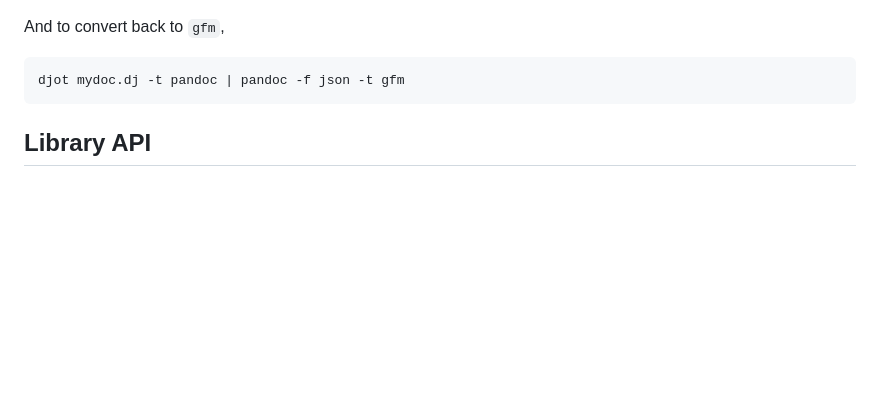
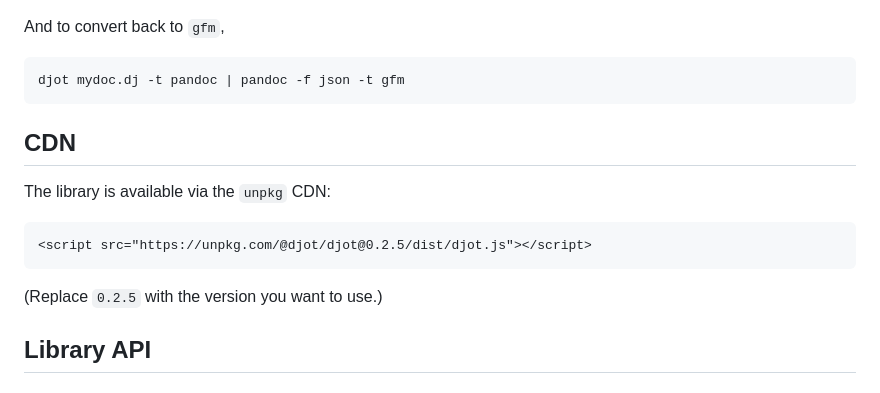
Before and after one commit to jgm/djot.js, a Markdown page: README.md, the part around the change. Drawn GitHub-style; blank space fills up the shorter version.

Commit message:
Add note on unpkg CDN.  See #67.

````diff
--- a/README.md
+++ b/README.md
@@ -52,6 +52,16 @@ And to convert back to `gfm`,
 ```
 djot mydoc.dj -t pandoc | pandoc -f json -t gfm
 ```
+
+## CDN
+
+The library is available via the `unpkg` CDN:
+
+``` html
+<script src="https://unpkg.com/@djot/djot@0.2.5/dist/djot.js"></script>
+```
+
+(Replace `0.2.5` with the version you want to use.)
 
 ## Library API
 
````
